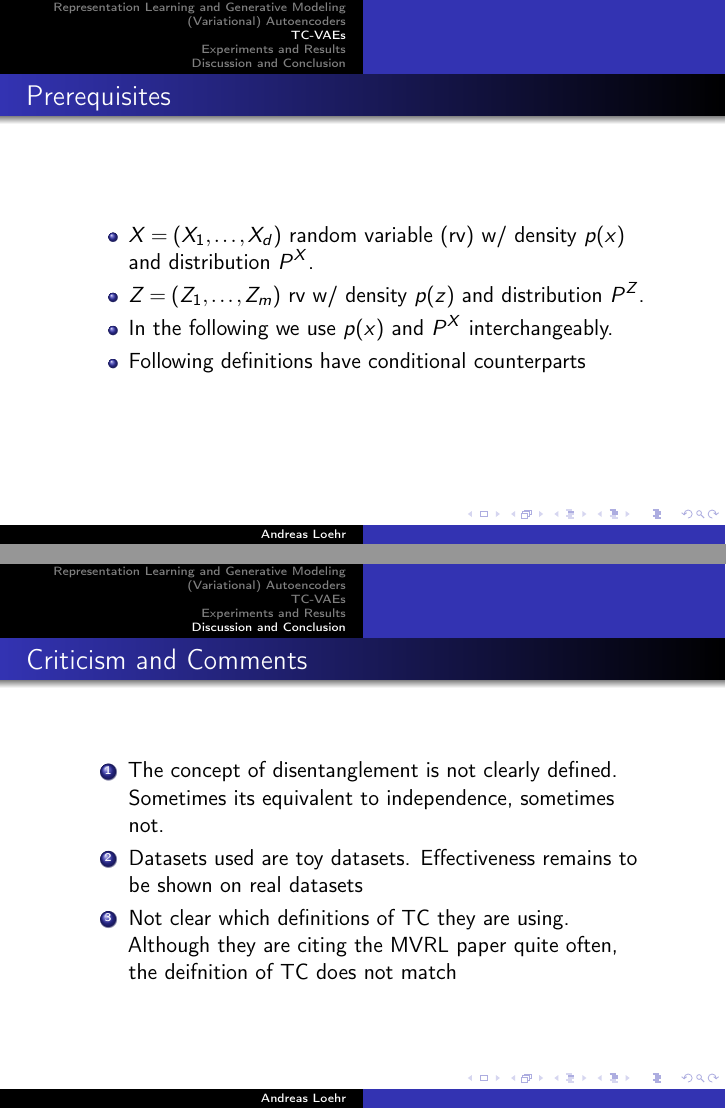
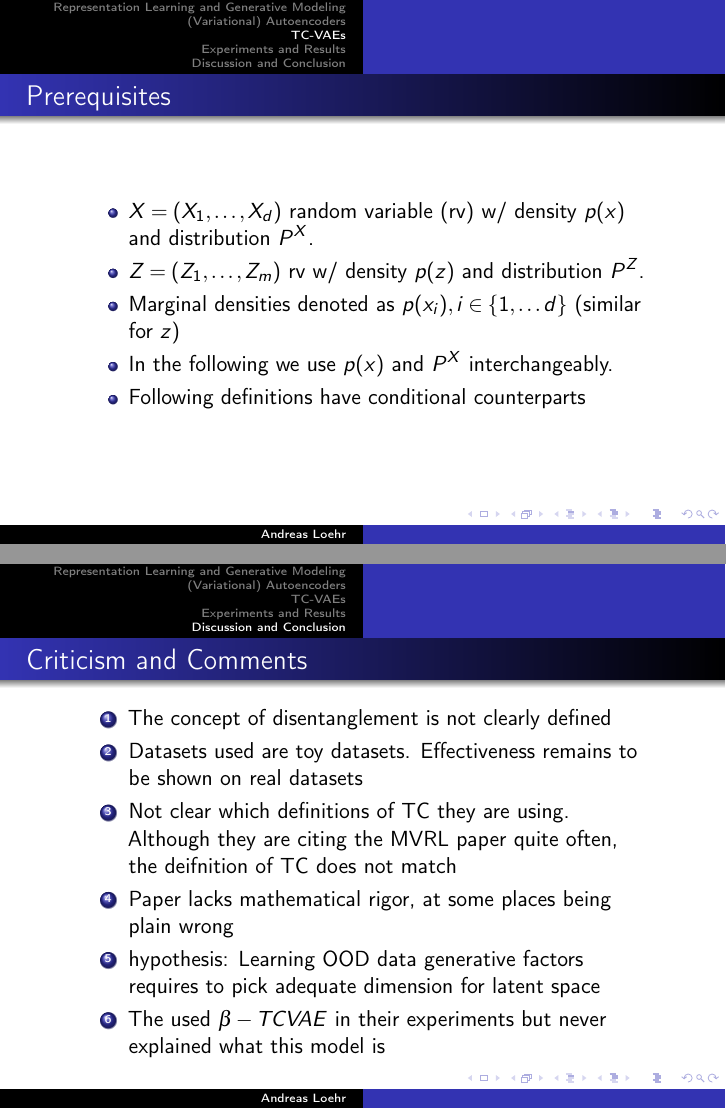
Before and after one commit to anloehr-1097/PAMI, LaTeX slides (slides/TCVAE.tex): pages 19 and 37 of 38 before the commit and pages 19 and 37 of 39 after it, joined at a grey line. Compiled offline with pdfLaTeX.

Commit message:
Literature added, some refinements.

```diff
--- a/slides/TCVAE.tex
+++ b/slides/TCVAE.tex
@@ -50,8 +50,11 @@
     rightsub = \frq{} %
 ]{dirtytalk}
 
-
-\bibliographystyle{acm}
+\usepackage[backend=biber, style=apa]{biblatex}
+\addbibresource{"lit_PAMI.bib"}
+\setbeamertemplate{bibliography item}{\insertbiblabel}
+% \bibliographystyle{acm}
+%\bibliography{lit_PAMI.bib}
 
 \newcommand{\uz}{\wegde}
 \newcommand{\oz}{\vee}
@@ -79,6 +82,7 @@
 {
   \usetheme{Frankfurt}
   \setbeamercovered{transparent}
+  \DeclareLanguageMapping{english}{english-apa}
 }
 \setbeamersize{text margin right = 15mm, text margin left= 15mm}
 % Oder was auch immer. Zu beachten ist, das Font und Encoding passen
@@ -306,6 +310,7 @@
       \begin{itemize}
         \item $X = (X_{1}, \dots, X_{d})$ random variable (rv) w/ density $p(x)$ and distribution $P^{X}$.
         \item $Z = (Z_{1}, \dots, Z_{m})$ rv w/ density $p(z)$ and distribution $P^{Z}$.
+              \item Marginal densities denoted as $p(x_{i}), i \in \{1, \dots d\}$ (similar for $z$)
         \item In the following we use $p(x)$ and $P^{X}$  interchangeably.
               \item Following definitions have conditional counterparts
       \end{itemize}
@@ -537,16 +545,39 @@
     \begin{frame}
       \frametitle{Criticism and Comments}
       \begin{enumerate}
-        \item The concept of disentanglement is not clearly defined. Sometimes its equivalent to independence, sometimes not.
+        \item The concept of disentanglement is not clearly defined
         \item Datasets used are toy datasets. Effectiveness remains to be shown on real datasets
         \item Not clear which definitions of TC they are using. Although they are citing the MVRL paper quite often, the deifnition of TC does not match
+        \item Paper lacks mathematical rigor, at some places being plain wrong
+        % example: Definition of $TC_{\theta}(Z \mid X)$ is wrong in their paper
+        \item hypothesis: Learning OOD data generative factors requires to pick adequate dimension for latent space
+        \item The used $\beta-TCVAE$ in their experiments but never explained what this model is
+        % Assume that dim latent space = dim in distribution generative factors, then latent vars certainly learn the known gen factors first
       \end{enumerate}
     \end{frame}
 
-    \begin{frame}
+    \begin{frame}[t, allowframebreaks]
       \frametitle{Literature}
-      Book Elements of information theory
-      TODO
+      {\footnotesize
+      \begin{itemize}
+        \item  TC-VAE: Uncovering Out-of-Distribution Data Generative Factors. Meo et al. (2023)
+        \item Muti-View Representation Learning via Total Correlation Objective. Hwang et al. (2021)
+        \item Auto-Encoding Variational Bayes. Kingma, Welling. (2013)
+        \item An Introduction to Variational Autoencoders. Kingma, Welling. (2019)
+        \item Auto-Encoding Total Correlation Explanation. Gao et al. (2018)
+        \item beta-VAE: Learning Basic Visual Concepts with a Constrained Variational Framework. Higgins et al. (2017)
+        \item Disentangling by Factorizing. Kim, Mnih. (2018)
+        \item A Framework for the Quantiative Evaluation of Disentangled Representations. Eastwood, Williams. (2018)
+        \item Theory and Evaluation Metrics for Learning Disentangled Representations. Do, Tran. (2019)
+        \item Elements of Information Theory. Cover, Thomas. (1991)
+      \end{itemize}
+      }
+      % Book Elements of information theory
+      % TODO
+      %\cite{gao2018autoencoding}
+      %\cite{einstein}
+      %\printbibliography[heading=False]
+
     \end{frame}
 
 
```
Also changed, not shown: slides/TCVAE.tex (33 more changed lines).
